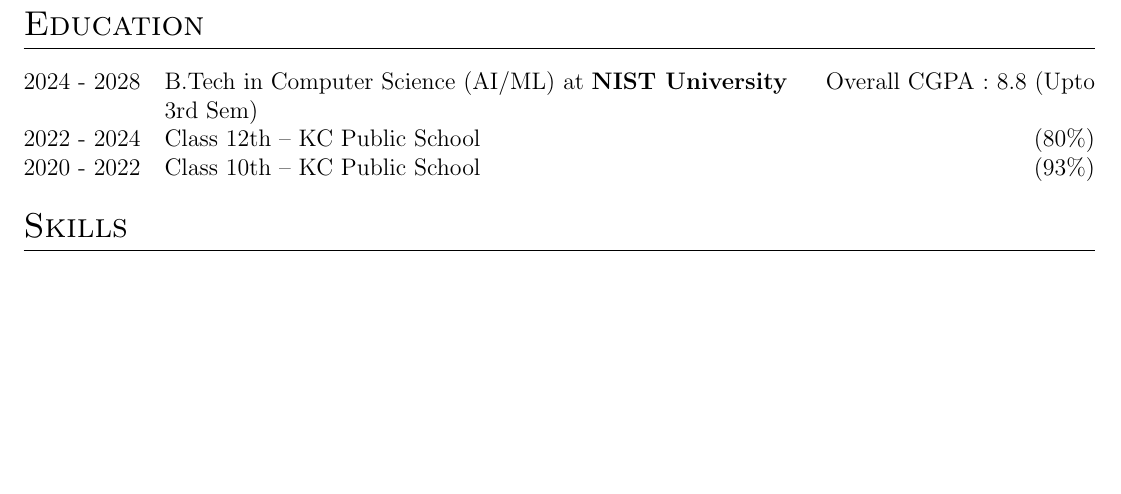
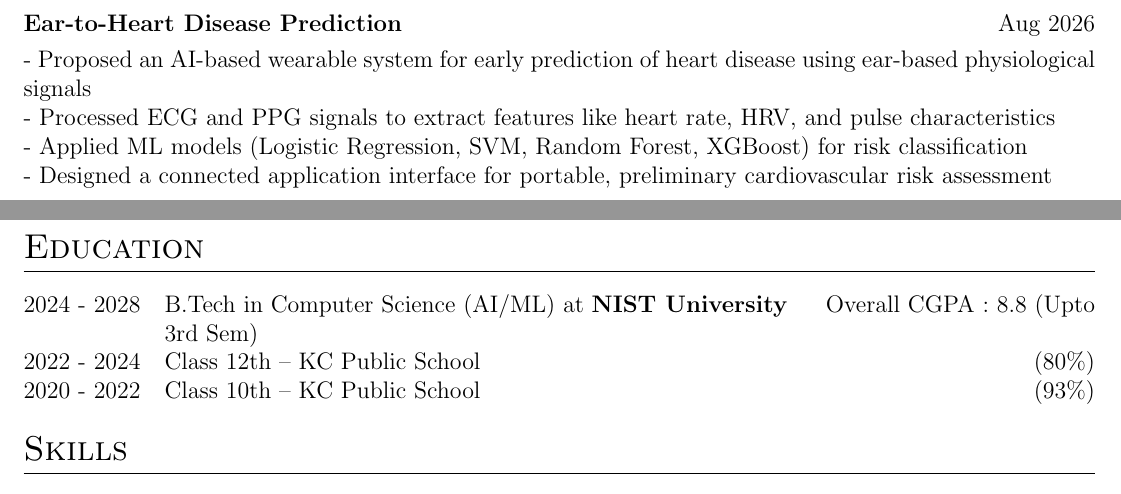
Before and after one commit to SamaySarthakSwain/New-2-CV-By-modyfing-cv.tex-file-, a LaTeX CV (cv.tex): part of page 2 of 2 before the commit and two parts of pages 2 and 3 of 3 after it, the two joined at a grey line, cut at the place of the change, the shorter picture padded with empty space. Compiled offline with pdfLaTeX.

Commit message:
Ear to heart

```diff
--- a/cv.tex
+++ b/cv.tex
@@ -215,6 +215,20 @@ Handled brand identity and digital interface designs.
 }  \\
 \end{tabularx}
 
+\vspace{5pt}
+
+\begin{tabularx}{\linewidth}{ @{}l r@{} }
+\textbf{Ear-to-Heart Disease Prediction} & \hfill Aug 2026 \\[3.75pt]
+\multicolumn{2}{@{}X@{}}{
+- Proposed an AI-based wearable system for early prediction of heart disease using ear-based physiological signals \newline
+- Processed ECG and PPG signals to extract features like heart rate, HRV, and pulse characteristics \newline
+- Applied ML models (Logistic Regression, SVM, Random Forest, XGBoost) for risk classification \newline
+- Designed a connected application interface for portable, preliminary cardiovascular risk assessment
+}  \\
+\end{tabularx}
+
+\newpage
+
 %----------------------------------------------------------------------------------------
 % EDUCATION
 %----------------------------------------------------------------------------------------
```
